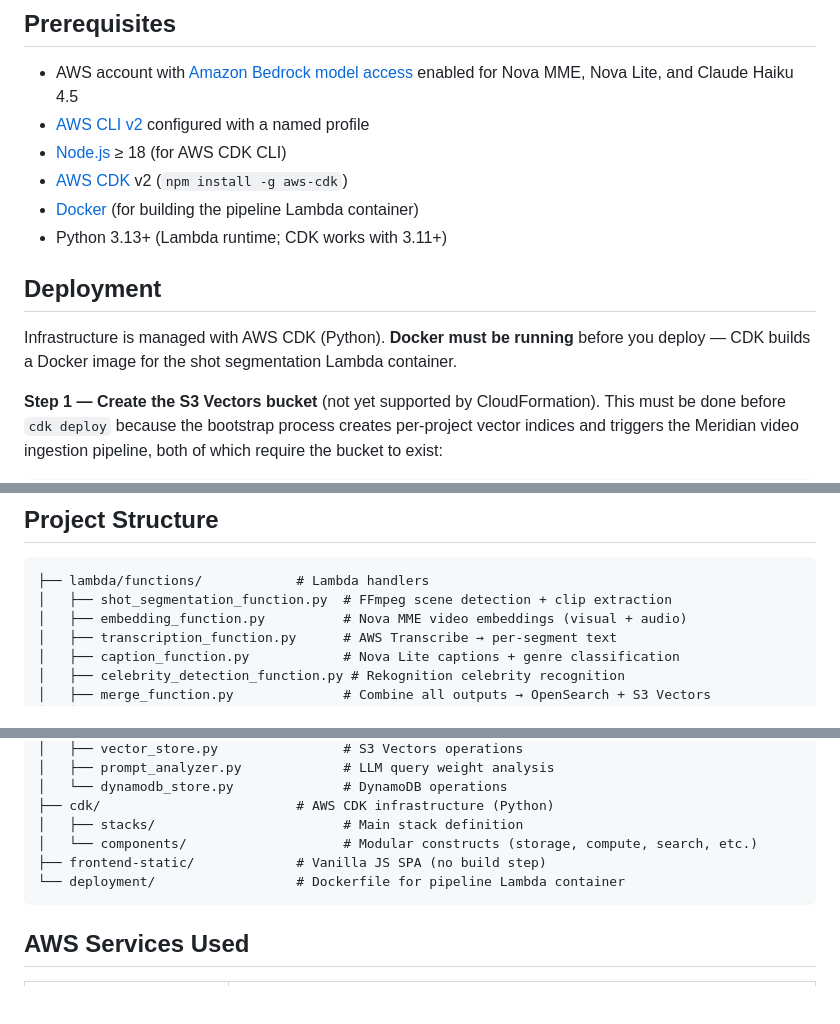
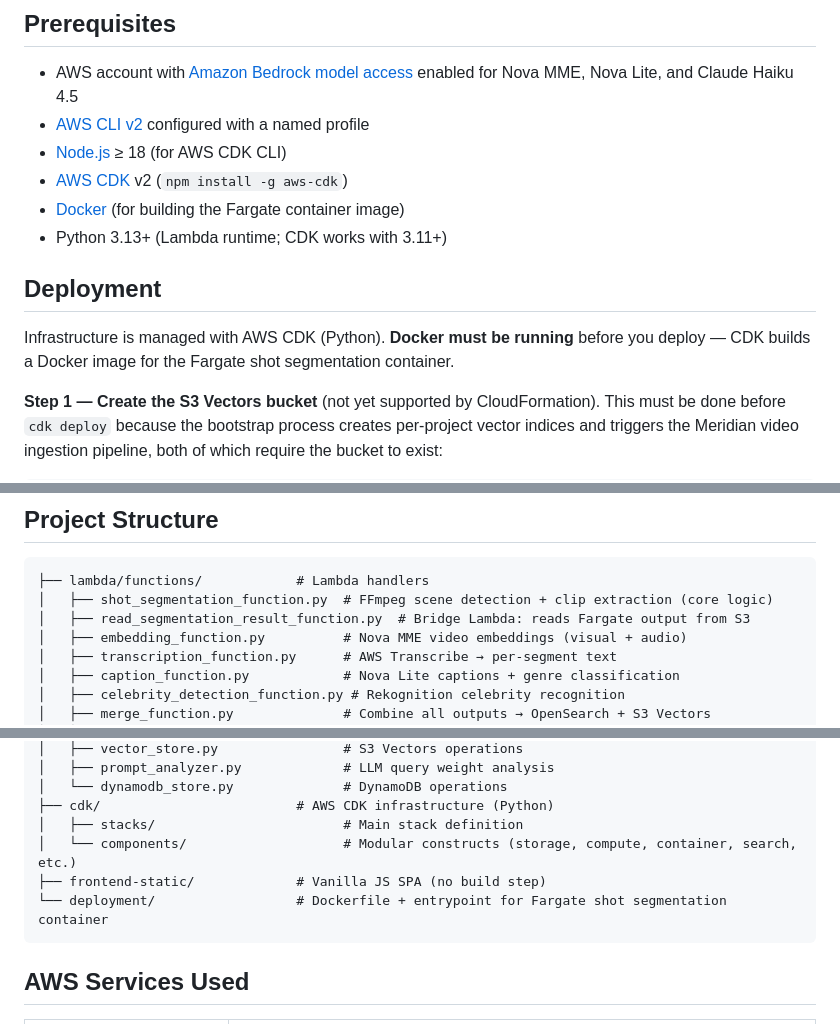
Before and after one commit to Santiacmaestre/video-semantic-search-aws, a Markdown page: video-semantic-search-w-nove-mme/README.md, 3 parts joined by grey strips. Rendered like a GitHub page; blank space fills up the shorter version.

````diff
--- a/video-semantic-search-w-nove-mme/README.md
+++ b/video-semantic-search-w-nove-mme/README.md
@@ -92,12 +92,12 @@ Here is how you can deploy the solution and try it yourself.
 - [AWS CLI v2](https://docs.aws.amazon.com/cli/latest/userguide/getting-started-install.html) configured with a named profile
 - [Node.js](https://nodejs.org/) ≥ 18 (for AWS CDK CLI)
 - [AWS CDK](https://docs.aws.amazon.com/cdk/v2/guide/getting-started.html) v2 (`npm install -g aws-cdk`)
-- [Docker](https://docs.docker.com/get-docker/) (for building the pipeline Lambda container)
+- [Docker](https://docs.docker.com/get-docker/) (for building the Fargate container image)
 - Python 3.13+ (Lambda runtime; CDK works with 3.11+)
 
 ## Deployment
 
-Infrastructure is managed with AWS CDK (Python). **Docker must be running** before you deploy — CDK builds a Docker image for the shot segmentation Lambda container.
+Infrastructure is managed with AWS CDK (Python). **Docker must be running** before you deploy — CDK builds a Docker image for the Fargate shot segmentation container.
 
 **Step 1 — Create the S3 Vectors bucket** (not yet supported by CloudFormation). This must be done before `cdk deploy` because the bootstrap process creates per-project vector indices and triggers the Meridian video ingestion pipeline, both of which require the bucket to exist:
 
@@ -608,7 +608,8 @@ The vector engine is set at project creation and cannot be changed after (the Op
 
 ```
 ├── lambda/functions/            # Lambda handlers
-│   ├── shot_segmentation_function.py  # FFmpeg scene detection + clip extraction
+│   ├── shot_segmentation_function.py  # FFmpeg scene detection + clip extraction (core logic)
+│   ├── read_segmentation_result_function.py  # Bridge Lambda: reads Fargate output from S3
 │   ├── embedding_function.py          # Nova MME video embeddings (visual + audio)
 │   ├── transcription_function.py      # AWS Transcribe → per-segment text
 │   ├── caption_function.py            # Nova Lite captions + genre classification
@@ -628,9 +629,9 @@ The vector engine is set at project creation and cannot be changed after (the Op
 │   └── dynamodb_store.py              # DynamoDB operations
 ├── cdk/                         # AWS CDK infrastructure (Python)
 │   ├── stacks/                        # Main stack definition
-│   └── components/                    # Modular constructs (storage, compute, search, etc.)
+│   └── components/                    # Modular constructs (storage, compute, container, search, etc.)
 ├── frontend-static/             # Vanilla JS SPA (no build step)
-└── deployment/                  # Dockerfile for pipeline Lambda container
+└── deployment/                  # Dockerfile + entrypoint for Fargate shot segmentation container
 ```
 
 ## AWS Services Used
````
Also changed, not shown: other parts of video-semantic-search-w-nove-mme/README.md (+4 -3 lines), video-semantic-search-w-nove-mme/CLAUDE.md (+13 -6 lines).
